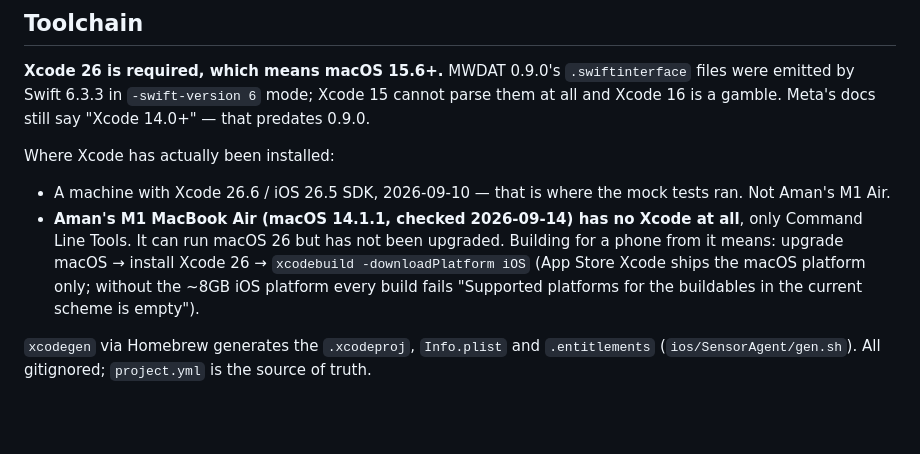
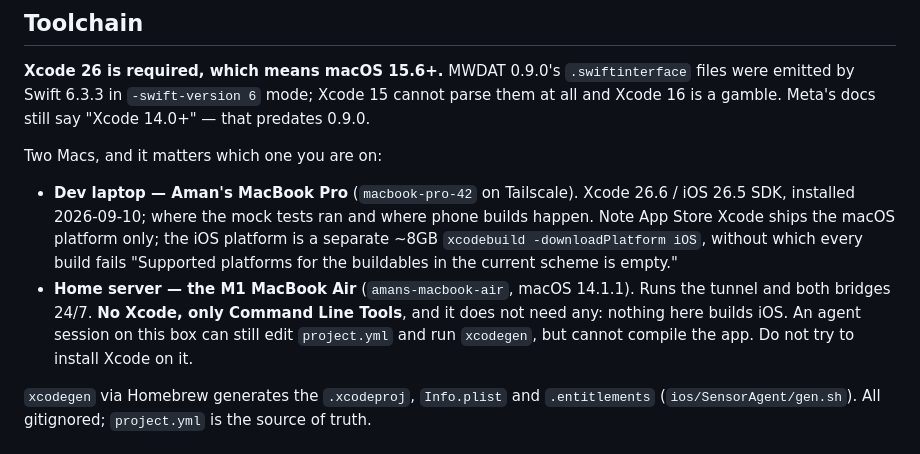
Before and after one commit to amanshah0729/vision, a Markdown page: CLAUDE.md, the part around the change. Drawn GitHub-style; blank space fills up the shorter version.

Commit message:
Toolchain: name the two Macs
The MacBook Pro is the dev laptop with Xcode; the M1 Air is the home server
running the bridges, with no Xcode and no need for one. The earlier text read as
if the Air needed an OS upgrade and Xcode, which sent a session down that path.

Co-Authored-By: Claude Fable 5.1 <noreply@anthropic.com>

```diff
--- a/CLAUDE.md
+++ b/CLAUDE.md
@@ -136,14 +136,16 @@ glasses-camera DAT path produces a JPEG end to end against `MockDeviceKit`, via
 were emitted by Swift 6.3.3 in `-swift-version 6` mode; Xcode 15 cannot parse them at all
 and Xcode 16 is a gamble. Meta's docs still say "Xcode 14.0+" — that predates 0.9.0.
 
-Where Xcode has actually been installed:
-- A machine with Xcode 26.6 / iOS 26.5 SDK, 2026-09-10 — that is where the mock tests
-  ran. Not Aman's M1 Air.
-- **Aman's M1 MacBook Air (macOS 14.1.1, checked 2026-09-14) has no Xcode at all**, only
-  Command Line Tools. It can run macOS 26 but has not been upgraded. Building for a phone
-  from it means: upgrade macOS → install Xcode 26 → `xcodebuild -downloadPlatform iOS`
-  (App Store Xcode ships the macOS platform only; without the ~8GB iOS platform every build
-  fails "Supported platforms for the buildables in the current scheme is empty").
+Two Macs, and it matters which one you are on:
+- **Dev laptop — Aman's MacBook Pro** (`macbook-pro-42` on Tailscale). Xcode 26.6 / iOS 26.5
+  SDK, installed 2026-09-10; where the mock tests ran and where phone builds happen. Note
+  App Store Xcode ships the macOS platform only; the iOS platform is a separate ~8GB
+  `xcodebuild -downloadPlatform iOS`, without which every build fails "Supported platforms
+  for the buildables in the current scheme is empty."
+- **Home server — the M1 MacBook Air** (`amans-macbook-air`, macOS 14.1.1). Runs the
+  tunnel and both bridges 24/7. **No Xcode, only Command Line Tools**, and it does not need
+  any: nothing here builds iOS. An agent session on this box can still edit `project.yml`
+  and run `xcodegen`, but cannot compile the app. Do not try to install Xcode on it.
 
 `xcodegen` via Homebrew generates the `.xcodeproj`, `Info.plist` and `.entitlements`
 (`ios/SensorAgent/gen.sh`). All gitignored; `project.yml` is the source of truth.
```
